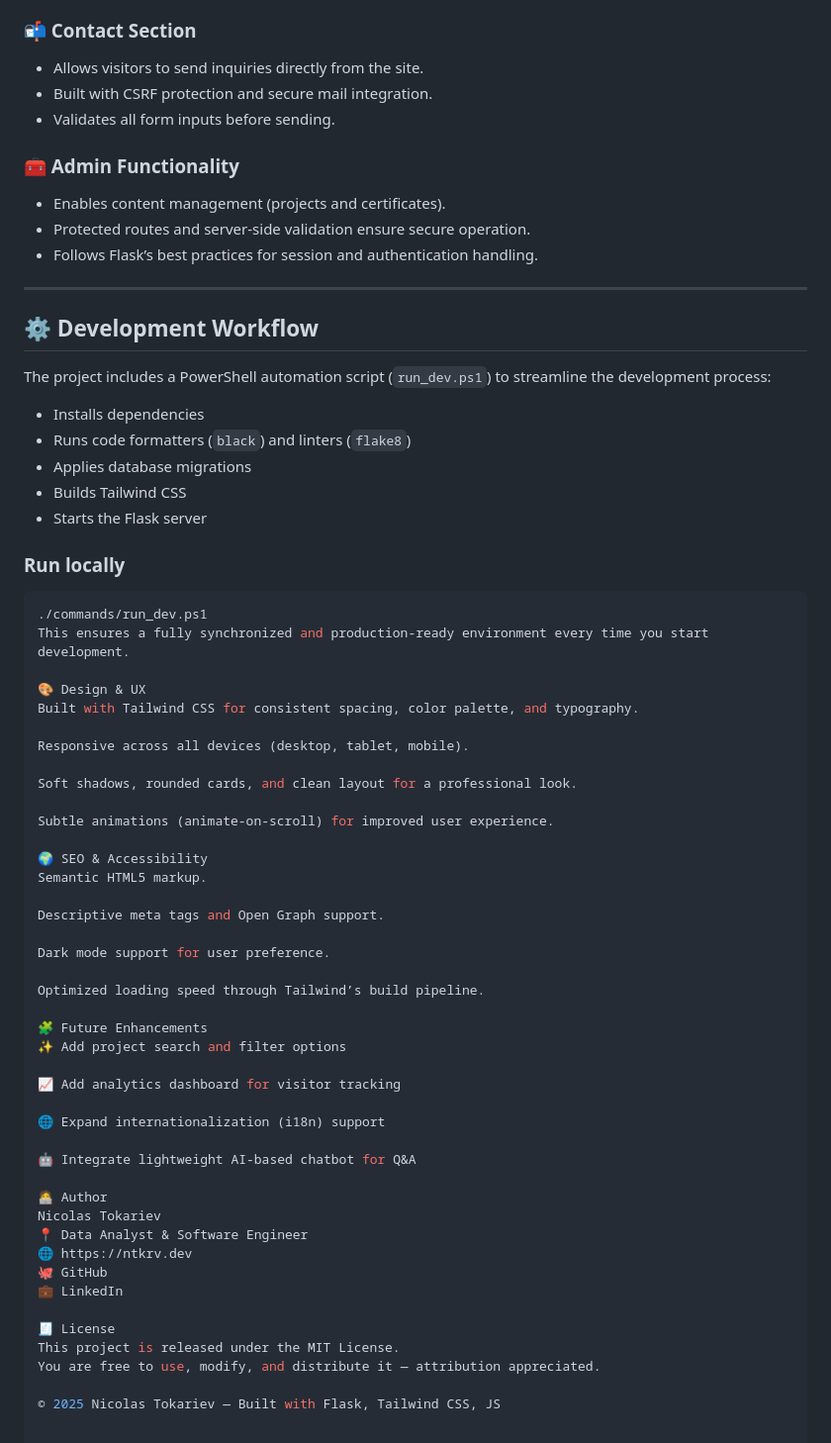
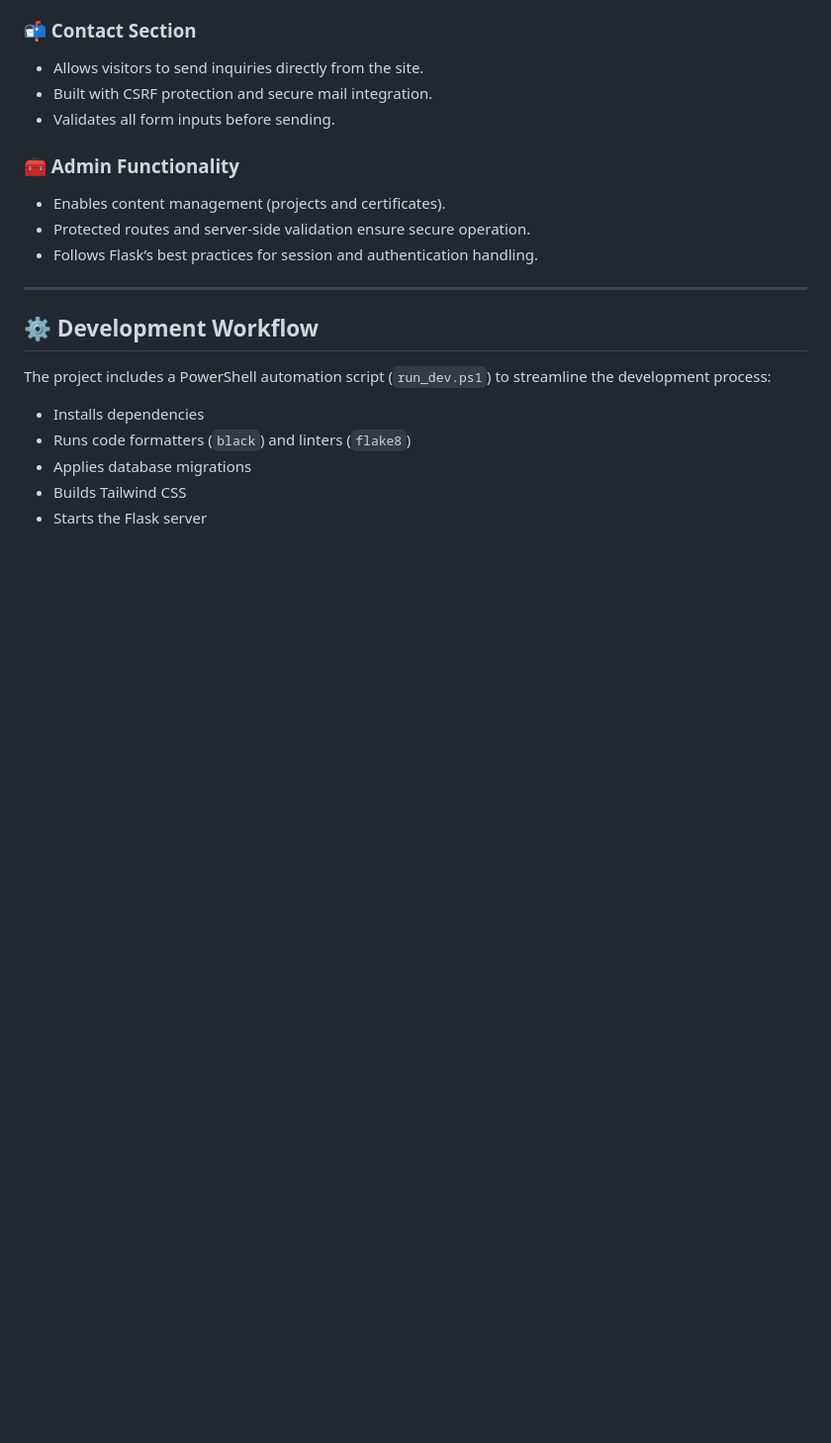
Before and after one commit to ntkrv/personal_website, a Markdown page: README.md, the part around the change printed below. Shown: that part at 99% size. Drawn GitHub-style; blank space fills up the shorter version.

````diff
--- a/README.md
+++ b/README.md
@@ -116,48 +73,3 @@ The project includes a PowerShell automation script (`run_dev.ps1`) to streamlin
 - Applies database migrations
 - Builds Tailwind CSS
 - Starts the Flask server
-
-### Run locally
-```bash
-./commands/run_dev.ps1
-This ensures a fully synchronized and production-ready environment every time you start development.
-
-🎨 Design & UX
-Built with Tailwind CSS for consistent spacing, color palette, and typography.
-
-Responsive across all devices (desktop, tablet, mobile).
-
-Soft shadows, rounded cards, and clean layout for a professional look.
-
-Subtle animations (animate-on-scroll) for improved user experience.
-
-🌍 SEO & Accessibility
-Semantic HTML5 markup.
-
-Descriptive meta tags and Open Graph support.
-
-Dark mode support for user preference.
-
-Optimized loading speed through Tailwind’s build pipeline.
-
-🧩 Future Enhancements
-✨ Add project search and filter options
-
-📈 Add analytics dashboard for visitor tracking
-
-🌐 Expand internationalization (i18n) support
-
-🤖 Integrate lightweight AI-based chatbot for Q&A
-
-🧑‍💻 Author
-Nicolas Tokariev
-📍 Data Analyst & Software Engineer
-🌐 https://ntkrv.dev
-🐙 GitHub
-💼 LinkedIn
-
-🧾 License
-This project is released under the MIT License.
-You are free to use, modify, and distribute it — attribution appreciated.
-
-© 2025 Nicolas Tokariev — Built with Flask, Tailwind CSS, JS
````
Also changed, not shown: other parts of README.md (+0 -43 lines).
